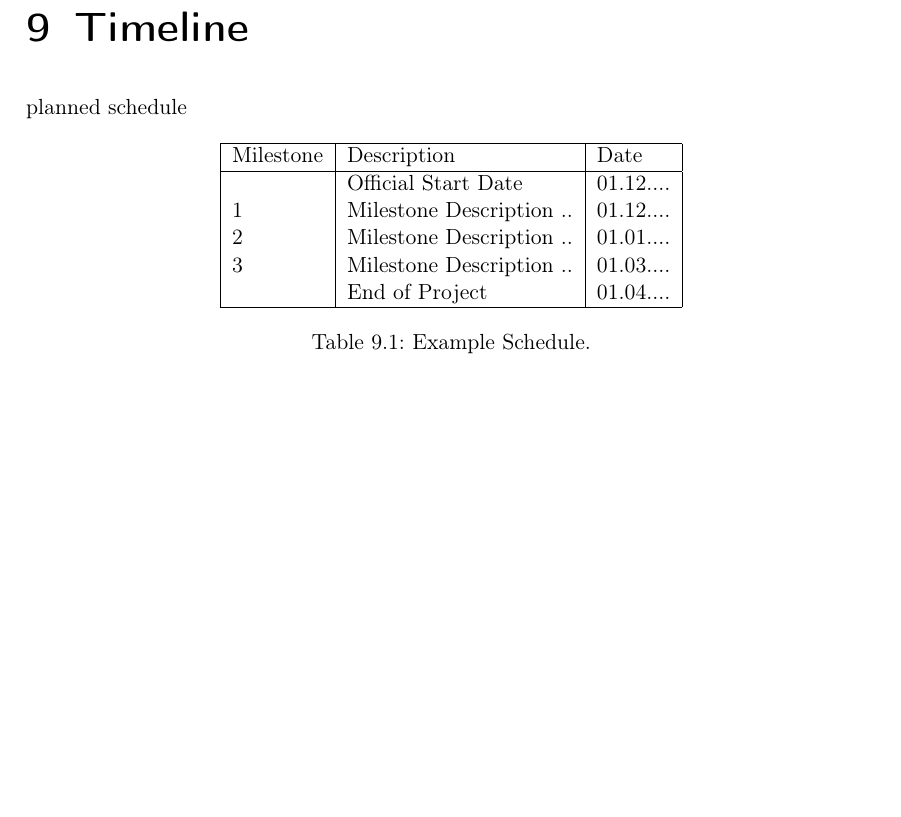
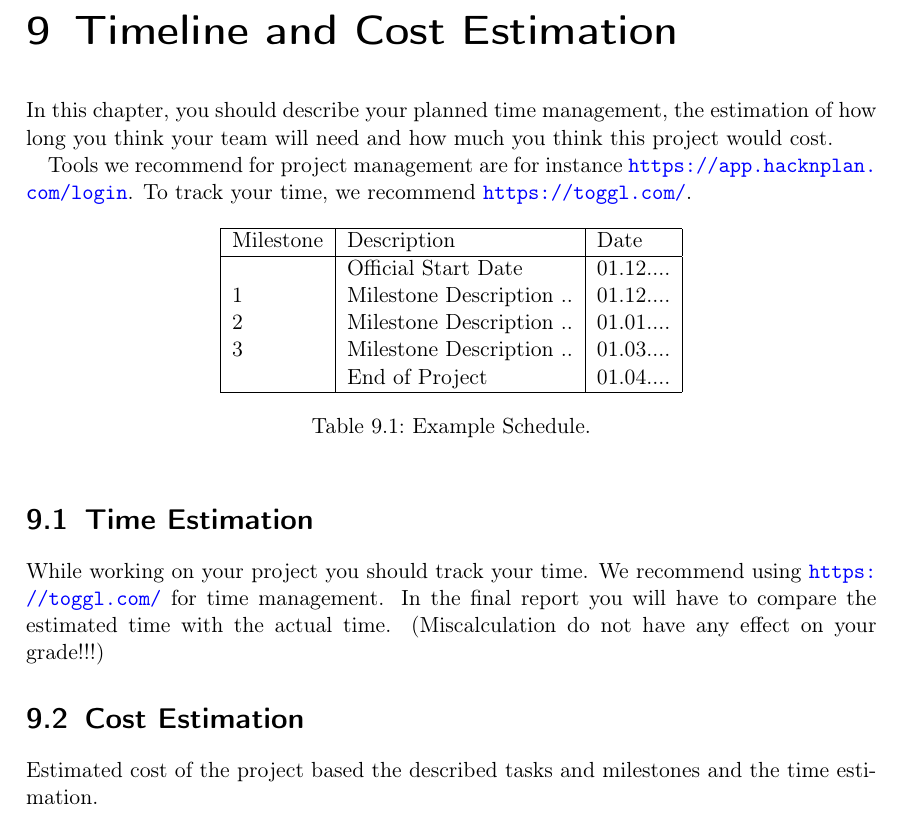
Before and after one commit to JoeyPrink/GDDtemplate, a LaTeX document (main.tex): part of page 13 of 14, cut at the place of the change, the shorter picture padded with empty space. Compiled offline with pdfLaTeX.

Commit message:
push for gdd19

```diff
--- a/main.tex
+++ b/main.tex
@@ -190,9 +190,11 @@ describe here your plan how to get attention for your game (e.g. send to youtube
 % ______________________
 
 
-\chapter{Timeline}
+\chapter{Timeline and Cost Estimation}
 
-planned schedule
+In this chapter, you should describe your planned time management, the estimation of how long you think your team will need and how much you think this project would cost.
+
+Tools we recommend for project management are for instance \url{https://app.hacknplan.com/login}. To track your time, we recommend \url{https://toggl.com/}.
 
 \begin{table}[h]
 \centering
@@ -209,6 +211,14 @@ Milestone & Description & Date \\\hline
 \caption{\label{tab:schedule}Example Schedule.}
 \end{table}
 
+\section{Time Estimation}
+
+While working on your project you should track your time.
+We recommend using \url{https://toggl.com/} for time management. In the final report you will have to compare the estimated time with the actual time. (Miscalculation do not have any effect on your grade!!!)
+
+\section{Cost Estimation}
+
+Estimated cost of the project based the described tasks and milestones and the  time estimation.
 
 % ______________________
 % chapter Game Details
```
